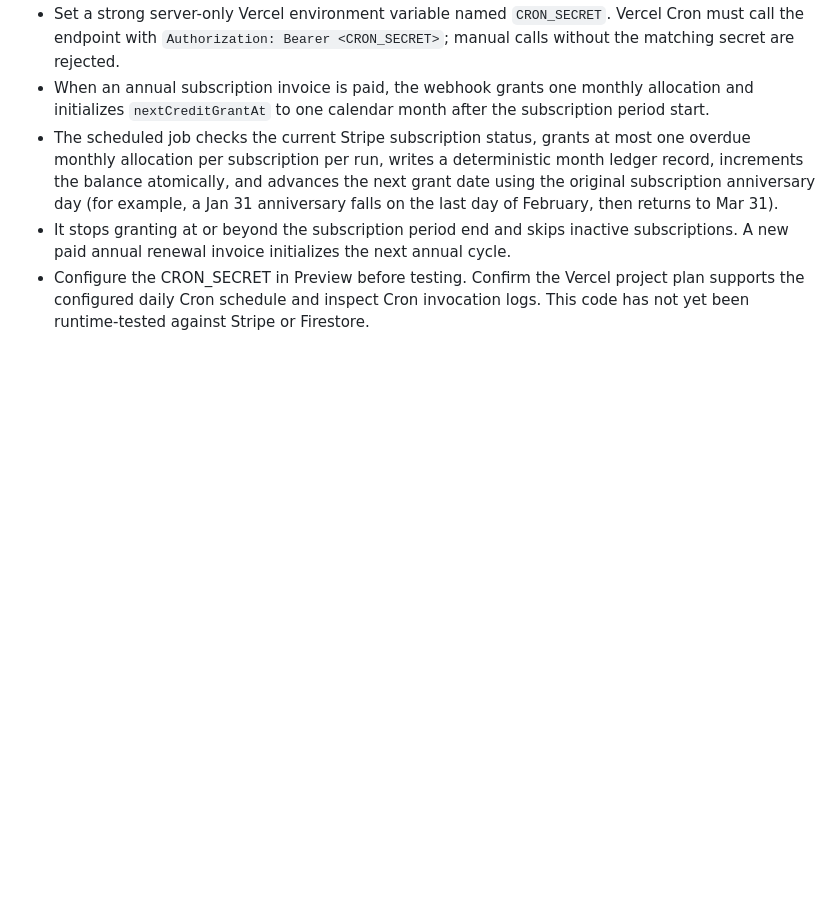
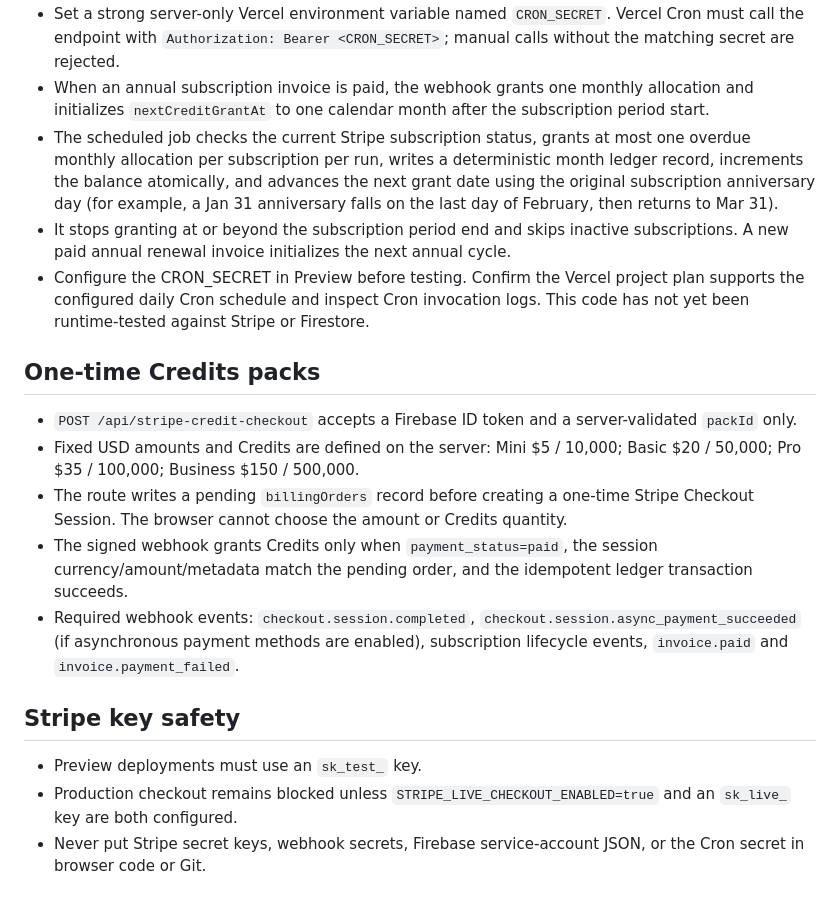
Before and after one commit to bosscobossco69-wq/kenji-smart-tools, a Markdown page: workspace/STRIPE-CHECKOUT-SETUP.md, the part around the change. Rendered like a GitHub page; blank space fills up the shorter version.

Commit message:
Document Credits pack checkout and Stripe key safeguards

```diff
--- a/workspace/STRIPE-CHECKOUT-SETUP.md
+++ b/workspace/STRIPE-CHECKOUT-SETUP.md
@@ -60,3 +60,18 @@ Use Stripe Test Mode and a dedicated test Firebase user. Verify: successful mont
 - The scheduled job checks the current Stripe subscription status, grants at most one overdue monthly allocation per subscription per run, writes a deterministic month ledger record, increments the balance atomically, and advances the next grant date using the original subscription anniversary day (for example, a Jan 31 anniversary falls on the last day of February, then returns to Mar 31).
 - It stops granting at or beyond the subscription period end and skips inactive subscriptions. A new paid annual renewal invoice initializes the next annual cycle.
 - Configure the CRON_SECRET in Preview before testing. Confirm the Vercel project plan supports the configured daily Cron schedule and inspect Cron invocation logs. This code has not yet been runtime-tested against Stripe or Firestore.
+
+
+## One-time Credits packs
+
+- `POST /api/stripe-credit-checkout` accepts a Firebase ID token and a server-validated `packId` only.
+- Fixed USD amounts and Credits are defined on the server: Mini $5 / 10,000; Basic $20 / 50,000; Pro $35 / 100,000; Business $150 / 500,000.
+- The route writes a pending `billingOrders` record before creating a one-time Stripe Checkout Session. The browser cannot choose the amount or Credits quantity.
+- The signed webhook grants Credits only when `payment_status=paid`, the session currency/amount/metadata match the pending order, and the idempotent ledger transaction succeeds.
+- Required webhook events: `checkout.session.completed`, `checkout.session.async_payment_succeeded` (if asynchronous payment methods are enabled), subscription lifecycle events, `invoice.paid` and `invoice.payment_failed`.
+
+## Stripe key safety
+
+- Preview deployments must use an `sk_test_` key.
+- Production checkout remains blocked unless `STRIPE_LIVE_CHECKOUT_ENABLED=true` and an `sk_live_` key are both configured.
+- Never put Stripe secret keys, webhook secrets, Firebase service-account JSON, or the Cron secret in browser code or Git.
```
